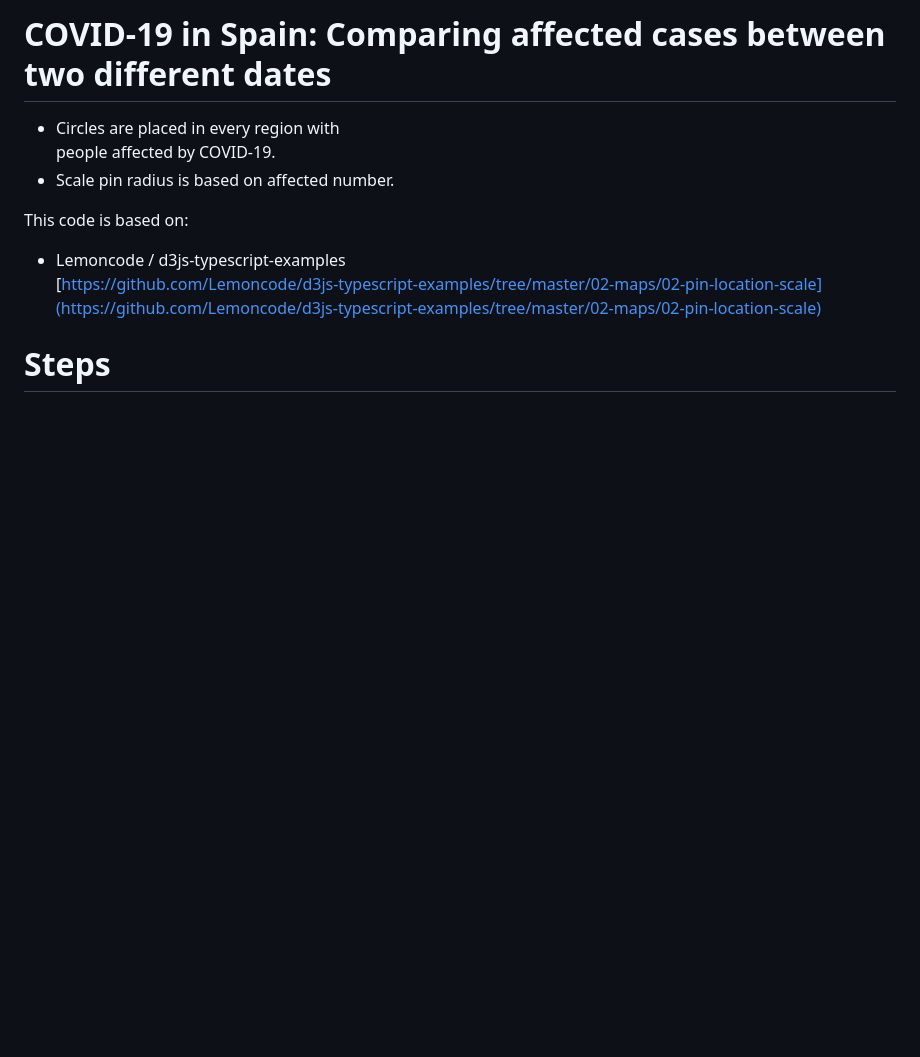
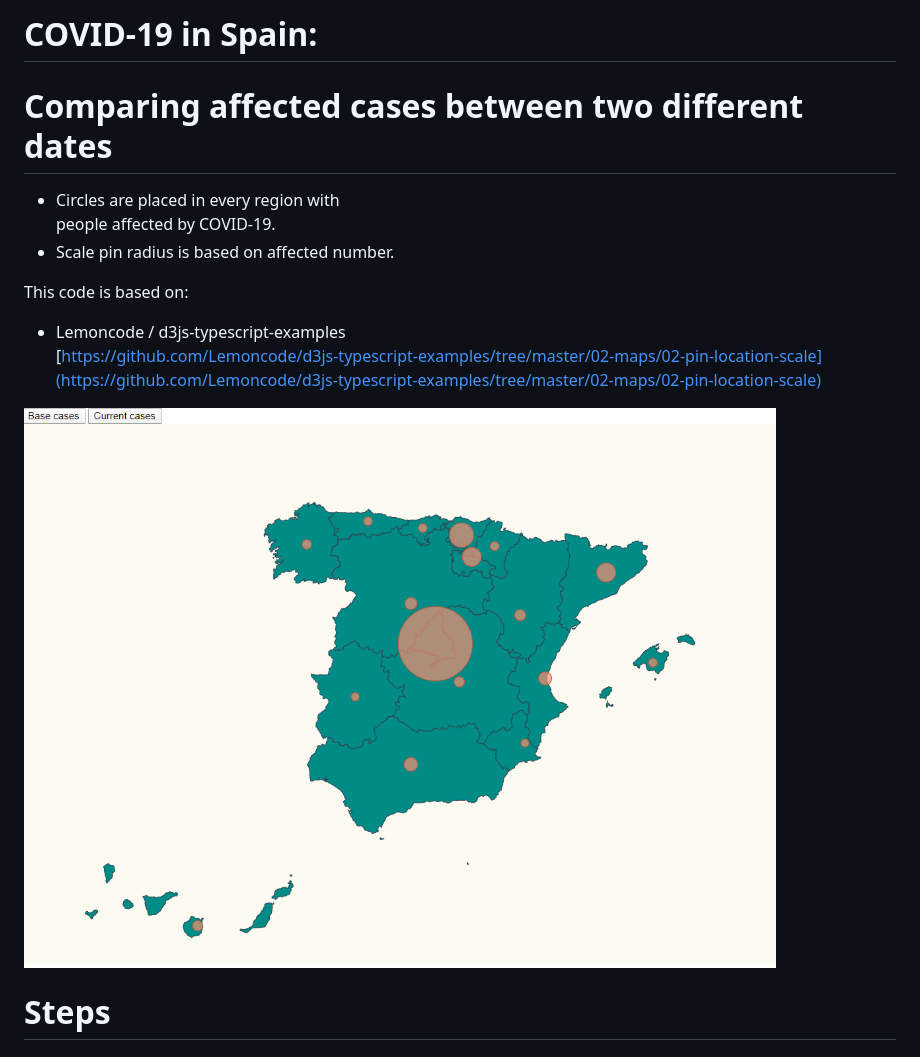
Before and after one commit to mariafh/d3js_Visualization_Mandatory, a Markdown page: README.md, the part around the change. Rendered like a GitHub page; pictures changed too: content/map_simple.png (added); blank space fills up the shorter version.

Commit message:
Image added

```diff
--- a/README.md
+++ b/README.md
@@ -1,4 +1,5 @@
-# COVID-19 in Spain: Comparing affected cases between two different dates
+# COVID-19 in Spain:
+# Comparing affected cases between two different dates
 
  - Circles are placed in every region with
 people affected by COVID-19.
@@ -10,6 +11,8 @@ This code is based on:
 - Lemoncode / d3js-typescript-examples
 [https://github.com/Lemoncode/d3js-typescript-examples/tree/master/02-maps/02-pin-location-scale](https://github.com/Lemoncode/d3js-typescript-examples/tree/master/02-maps/02-pin-location-scale)
 
+
+![Map](/content/map_simple.png)
 
 # Steps
 
```
